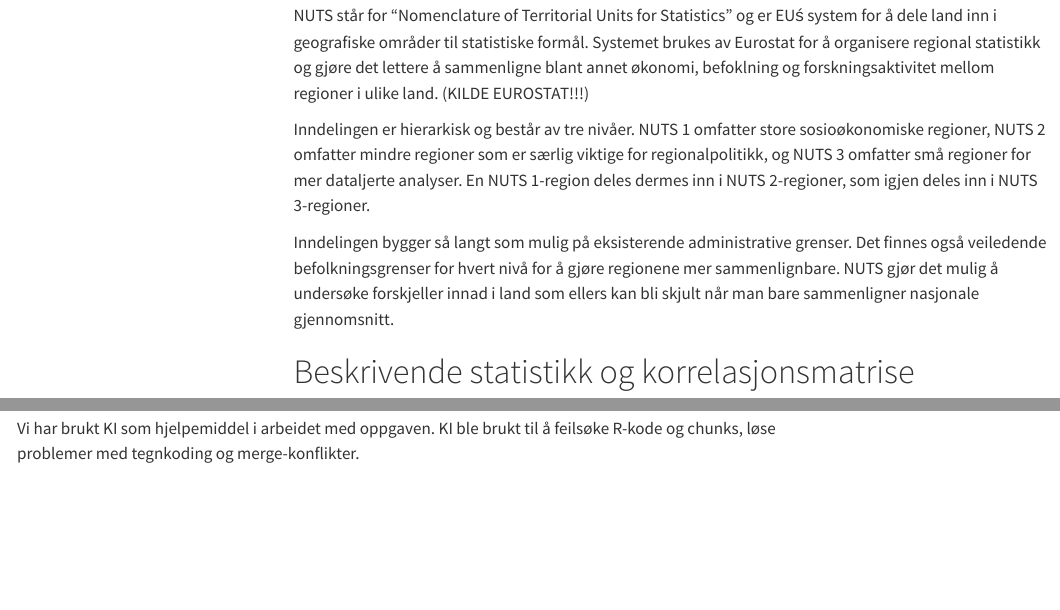
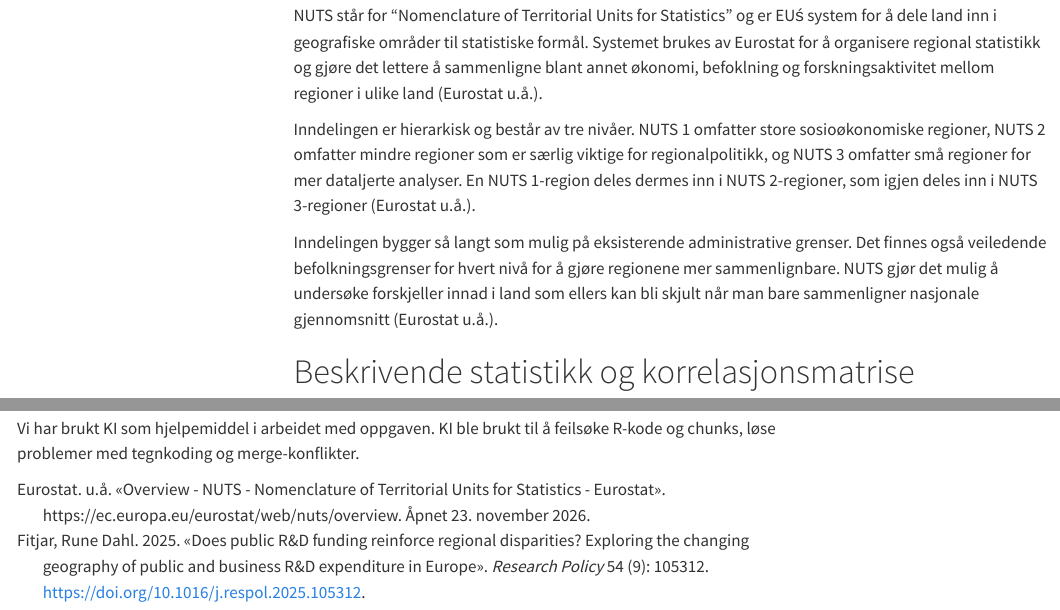
Before and after one commit to mfayee/Ass1-msb104, a Quarto document (Ass1-msb104.qmd): the page in a window 1100 px wide, from 970 px down, and a second part further down, joined at a grey line. Rendered offline with R 4.5, knitr and Pandoc in place of Quarto, with nearby package versions; some code elsewhere in the file could not run offline; menus at the side of the page are left out; long lines of code are wrapped.

Commit message:
siste endringer

```diff
--- a/Ass1-msb104.qmd
+++ b/Ass1-msb104.qmd
@@ -23,6 +23,7 @@ format:
 execute:
   warning: false
   message: false
+bibliography: msb104.bib
 ---
 
 # Pakker vi har brukt
@@ -51,11 +52,11 @@ Resultatene viser at mer utviklede regioner mottar mer oppentlige FoU-midler, s
 
 # Systemet med NUTS regioner i EUs regional-data
 
-NUTS står for "Nomenclature of Territorial Units for Statistics" og er EUś system for å dele land inn i geografiske områder til statistiske formål. Systemet brukes av Eurostat for å organisere regional statistikk og gjøre det lettere å sammenligne blant annet økonomi, befoklning og forskningsaktivitet mellom regioner i ulike land. (KILDE EUROSTAT!!!)
+NUTS står for "Nomenclature of Territorial Units for Statistics" og er EUś system for å dele land inn i geografiske områder til statistiske formål. Systemet brukes av Eurostat for å organisere regional statistikk og gjøre det lettere å sammenligne blant annet økonomi, befoklning og forskningsaktivitet mellom regioner i ulike land [@OverviewNUTSNomenclature].
 
-Inndelingen er hierarkisk og består av tre nivåer. NUTS 1 omfatter store sosioøkonomiske regioner, NUTS 2 omfatter mindre regioner som er særlig viktige for regionalpolitikk, og NUTS 3 omfatter små regioner for mer dataljerte analyser. En NUTS 1-region deles dermes inn i NUTS 2-regioner, som igjen deles inn i NUTS 3-regioner.
+Inndelingen er hierarkisk og består av tre nivåer. NUTS 1 omfatter store sosioøkonomiske regioner, NUTS 2 omfatter mindre regioner som er særlig viktige for regionalpolitikk, og NUTS 3 omfatter små regioner for mer dataljerte analyser. En NUTS 1-region deles dermes inn i NUTS 2-regioner, som igjen deles inn i NUTS 3-regioner [@OverviewNUTSNomenclature].
 
-Inndelingen bygger så langt som mulig på eksisterende administrative grenser. Det finnes også veiledende befolkningsgrenser for hvert nivå for å gjøre regionene mer sammenlignbare. NUTS gjør det mulig å undersøke forskjeller innad i land som ellers kan bli skjult når man bare sammenligner nasjonale gjennomsnitt.
+Inndelingen bygger så langt som mulig på eksisterende administrative grenser. Det finnes også veiledende befolkningsgrenser for hvert nivå for å gjøre regionene mer sammenlignbare. NUTS gjør det mulig å undersøke forskjeller innad i land som ellers kan bli skjult når man bare sammenligner nasjonale gjennomsnitt [@OverviewNUTSNomenclature].
 
 # Beskrivende statistikk og korrelasjonsmatrise
 
--- a/msb104.bib
+++ b/msb104.bib
@@ -13,11 +13,87 @@
   urldate = {2026-11-23},
   abstract = {The concentration of R\&D investments in regions with strong local capabilities helps these regions pull further ahead in the innovation economy, driving spatial inequality. While there is growing awareness of this geographic dark side of innovation, the role of public R\&D funding has largely been overlooked. Yet, the unintended spatial effects of public R\&D funding tend to far outweigh the impacts of regional policy (Sternberg, 1996). Public R\&D spending is often concentrated in developed regions, meaning that it may in practice work as an anti-regional policy (Forth and Jones, 2020). This paper examines the geography of public R\&D funding in European subnational regions and its development over time, using data from Eurostat for 200 regions between 2009 and 2018. First, the paper examines which regions attract public R\&D funding. More developed regions tend to receive more public R\&D funding, mainly because of their higher business R\&D funding and human capital. Second, the paper analyses whether public R\&D funding is converging across regions. There is unconditional beta-convergence in public R\&D expenditure but no evidence of sigma-convergence. For business R\&D expenditure, the initial disparities are higher but there is evidence of both beta- and sigma-convergence. The paper concludes that public R\&D funding tends to direct resources towards more well-endowed regions and shows no signs of sigma-convergence. Research and policy addressing regional inequality and the dark side of innovation should pay more attention to the spatial distribution also of public R\&D funding.},
   keywords = {Convergence,Europe,R&D policy,Regional policy,Spatial inequality},
-  file = {..\\..\\..\\..\\Zotero\\storage\\RELBR7ZT\\Fitjar - 2025 - Does public R&D funding reinforce regional disparities Exploring the changing geography of public a.pdf;..\\..\\..\\..\\Zotero\\storage\\W4C7EE2Y\\S0048733325001416.html}
+  file = {..\\..\\..\\Zotero\\storage\\RELBR7ZT\\Fitjar - 2025 - Does public R&D funding reinforce regional disparities Exploring the changing geography of public a.pdf;..\\..\\..\\Zotero\\storage\\W4C7EE2Y\\S0048733325001416.html}
 }
 
 @misc{OverviewNUTSNomenclature,
   title = {Overview - {{NUTS}} - {{Nomenclature}} of Territorial Units for Statistics - {{Eurostat}}},
+  author = {Eurostat},
   urldate = {2026-11-23},
   howpublished = {https://ec.europa.eu/eurostat/web/nuts/overview}
 }
+
+@article{fitjar2025,
+	title = {Does public R&D funding reinforce regional disparities? Exploring the changing geography of public and business R&D expenditure in Europe},
+	author = {Fitjar, Rune Dahl},
+	year = {2025},
+	month = {11},
+	date = {2025-11-01},
+	journal = {Research Policy},
+	pages = {105312},
+	volume = {54},
+	number = {9},
+	doi = {10.1016/j.respol.2025.105312},
+	url = {https://www.sciencedirect.com/science/article/pii/S0048733325001416}
+}
+
+@article{fitjar2025a,
+	title = {Does public R&D funding reinforce regional disparities? Exploring the changing geography of public and business R&D expenditure in Europe},
+	author = {Fitjar, Rune Dahl},
+	year = {2025},
+	month = {11},
+	date = {2025-11-01},
+	journal = {Research Policy},
+	pages = {105312},
+	volume = {54},
+	number = {9},
+	doi = {10.1016/j.respol.2025.105312},
+	url = {https://www.sciencedirect.com/science/article/pii/S0048733325001416}
+}
+
+@misc{overview,
+	title = {Overview - NUTS - Nomenclature of territorial units for statistics - Eurostat},
+	url = {https://ec.europa.eu/eurostat/web/nuts/overview}
+}
+
+@article{fitjar2025b,
+	title = {Does public R&D funding reinforce regional disparities? Exploring the changing geography of public and business R&D expenditure in Europe},
+	author = {Fitjar, Rune Dahl},
+	year = {2025},
+	month = {11},
+	date = {2025-11-01},
+	journal = {Research Policy},
+	pages = {105312},
+	volume = {54},
+	number = {9},
+	doi = {10.1016/j.respol.2025.105312},
+	url = {https://www.sciencedirect.com/science/article/pii/S0048733325001416}
+}
+
+@article{fitjar2025c,
+	title = {Does public R&D funding reinforce regional disparities? Exploring the changing geography of public and business R&D expenditure in Europe},
+	author = {Fitjar, Rune Dahl},
+	year = {2025},
+	month = {11},
+	date = {2025-11-01},
+	journal = {Research Policy},
+	pages = {105312},
+	volume = {54},
+	number = {9},
+	doi = {10.1016/j.respol.2025.105312},
+	url = {https://www.sciencedirect.com/science/article/pii/S0048733325001416}
+}
+
+@article{fitjar2025d,
+	title = {Does public R&D funding reinforce regional disparities? Exploring the changing geography of public and business R&D expenditure in Europe},
+	author = {Fitjar, Rune Dahl},
+	year = {2025},
+	month = {11},
+	date = {2025-11-01},
+	journal = {Research Policy},
+	pages = {105312},
+	volume = {54},
+	number = {9},
+	doi = {10.1016/j.respol.2025.105312},
+	url = {https://www.sciencedirect.com/science/article/pii/S0048733325001416}
+}
```
Also changed, not shown: references.bib (added, +19 -0 lines), Ass1-msb104.html, Ass1-msb104_files/figure-html/unnamed-chunk-13-1.png, Ass1-msb104.qmd (14 more changed lines).
